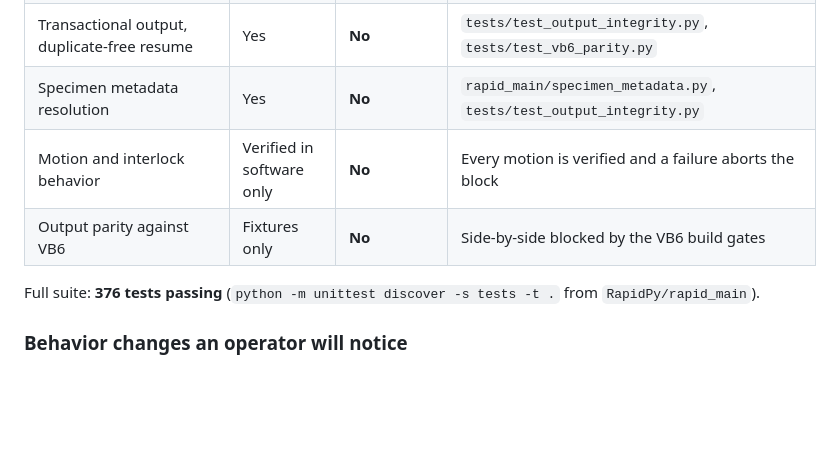
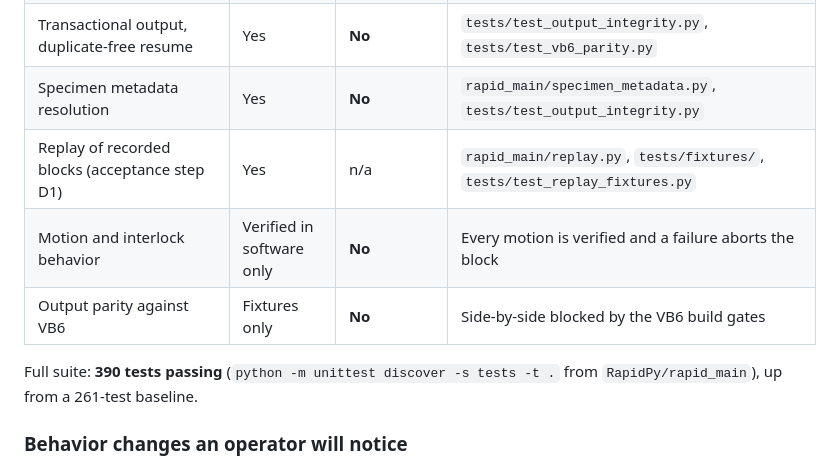
Before and after one commit to duserzym/RAPID, a Markdown page: RapidPy/rapid_main/PRODUCTION_READINESS_ASSESSMENT.md, the part around the change. GitHub-like rendering; blank space fills up the shorter version.

```diff
--- a/RapidPy/rapid_main/PRODUCTION_READINESS_ASSESSMENT.md
+++ b/RapidPy/rapid_main/PRODUCTION_READINESS_ASSESSMENT.md
@@ -21,11 +21,12 @@ tests; none of it has been validated against the physical RAPID system.
 | Simulation isolation and labelling | Yes | n/a | `rapid_main/io/measurement_bundle.py`, `tests/test_output_integrity.py` |
 | Transactional output, duplicate-free resume | Yes | **No** | `tests/test_output_integrity.py`, `tests/test_vb6_parity.py` |
 | Specimen metadata resolution | Yes | **No** | `rapid_main/specimen_metadata.py`, `tests/test_output_integrity.py` |
+| Replay of recorded blocks (acceptance step D1) | Yes | n/a | `rapid_main/replay.py`, `tests/fixtures/`, `tests/test_replay_fixtures.py` |
 | Motion and interlock behavior | Verified in software only | **No** | Every motion is verified and a failure aborts the block |
 | Output parity against VB6 | Fixtures only | **No** | Side-by-side blocked by the VB6 build gates |
 
-Full suite: **376 tests passing** (`python -m unittest discover -s tests -t .`
-from `RapidPy/rapid_main`).
+Full suite: **390 tests passing** (`python -m unittest discover -s tests -t .`
+from `RapidPy/rapid_main`), up from a 261-test baseline.
 
 ### Behavior changes an operator will notice
 
```
Also changed, not shown: docs/rapidpy_transition_readiness_2026-08-29.md (+15 -6 lines).
